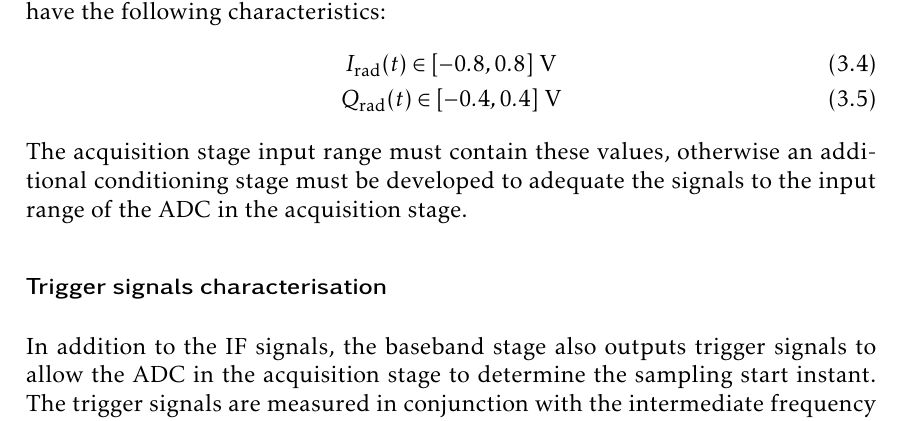
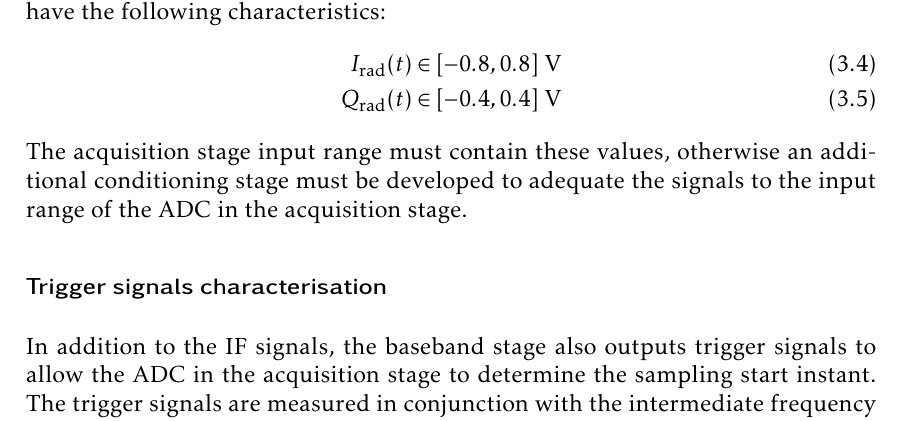
Before and after one commit to mooncos/tfg, a LaTeX thesis (main.tex, which reads chapters/radar.tex): part of page 30 of 73, cut so that both start at the same text. Compiled offline with pdfLaTeX.

Commit message:
autosave 03/01/2023-14:56:53

```diff
--- a/chapters/radar.tex
+++ b/chapters/radar.tex
@@ -50,10 +50,10 @@ With the configuration described in \cref{sec:radar_operating_conditions}, the s
 The radar is configured according to \cref{sec:radar_operating_conditions} and put in operation. The $I_\mathrm{rad}$ and $Q_\mathrm{rad}$ signals are then measured with an Agilent MS ZZZ oscilloscope and the data is captured. The measured ramp signals for one sweep cycle are shown in Figure ZZZ.
 
 It can be seen that the voltage range of the IF signals from the baseband board have the following characteristics:
-\begin{gather} \label{eqn:iq_volts}
-	I_\mathrm{rad}(t) \in [-0.8, 0.8]\ \si{\volt} \\
-	Q_\mathrm{rad}(t) \in [-0.4, 0.4]\ \si{\volt}
-\end{gather}
+\begin{align} \label{eqn:iq_volts}
+	I_\mathrm{rad}(t) &\in [-0.8, 0.8]\ \si{\volt} \\
+	Q_\mathrm{rad}(t) &\in [-0.4, 0.4]\ \si{\volt}
+\end{align}
 The acquisition stage input range must contain these values, otherwise an additional conditioning stage must be developed to adequate the signals to the input range of the ADC in the acquisition stage.
 
 \subsubsection{Trigger signals characterisation}
```
